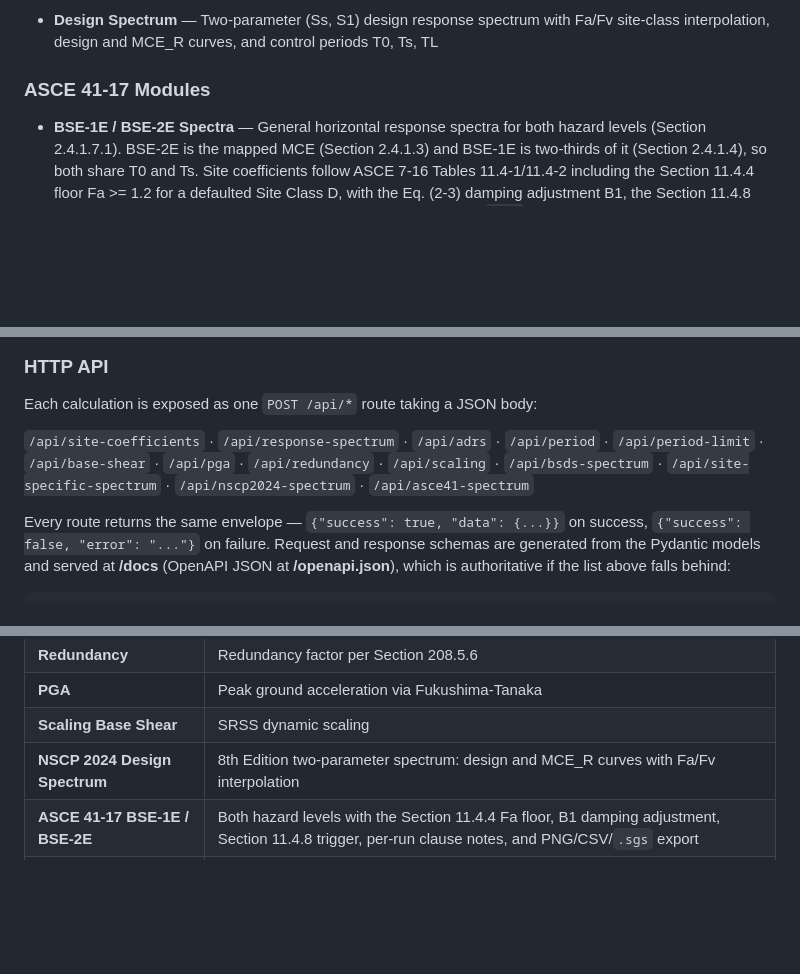
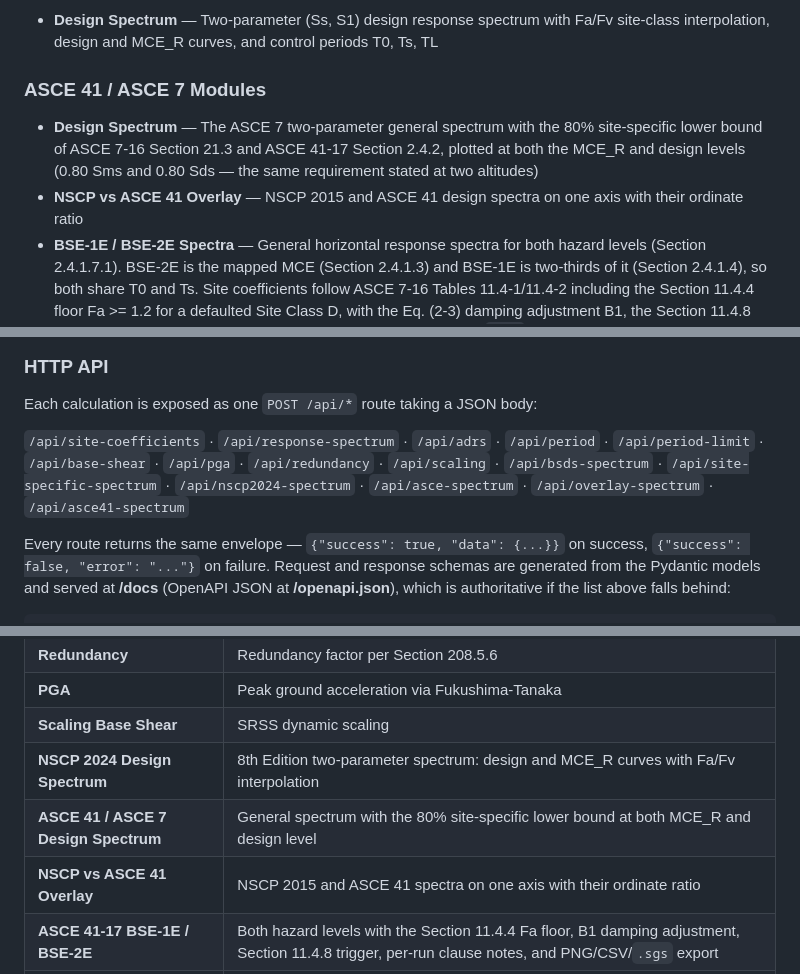
Before and after one commit to albertp16/seismicpy, a Markdown page: README.md, 3 parts joined by grey strips. GitHub-like rendering; blank space fills up the shorter version.

Commit message:
Document the ASCE 41 / ASCE 7 spectrum and overlay modules
Both landed on main while the ASCE 41-17 branch was open, so the README
accuracy pass did not cover them. Adds the Features bullets, the two Web
App Modules rows, the apecseismicpy/asce package to the project tree,
the two routes to the HTTP API list, and CHANGELOG entries.

Co-Authored-By: Claude Opus 5 <noreply@anthropic.com>

```diff
--- a/README.md
+++ b/README.md
@@ -25,7 +25,9 @@ A Python library and web application for seismic engineering calculations under
 ### NSCP 2024 (8th Edition) Modules
 - **Design Spectrum** — Two-parameter (Ss, S1) design response spectrum with Fa/Fv site-class interpolation, design and MCE_R curves, and control periods T0, Ts, TL
 
-### ASCE 41-17 Modules
+### ASCE 41 / ASCE 7 Modules
+- **Design Spectrum** — The ASCE 7 two-parameter general spectrum with the 80% site-specific lower bound of ASCE 7-16 Section 21.3 and ASCE 41-17 Section 2.4.2, plotted at both the MCE_R and design levels (0.80 Sms and 0.80 Sds — the same requirement stated at two altitudes)
+- **NSCP vs ASCE 41 Overlay** — NSCP 2015 and ASCE 41 design spectra on one axis with their ordinate ratio
 - **BSE-1E / BSE-2E Spectra** — General horizontal response spectra for both hazard levels (Section 2.4.1.7.1). BSE-2E is the mapped MCE (Section 2.4.1.3) and BSE-1E is two-thirds of it (Section 2.4.1.4), so both share T0 and Ts. Site coefficients follow ASCE 7-16 Tables 11.4-1/11.4-2 including the Section 11.4.4 floor Fa >= 1.2 for a defaulted Site Class D, with the Eq. (2-3) damping adjustment B1, the Section 11.4.8 site-specific trigger and its 1.5Ts Exception 2 bound, and MIDAS `.sgs` export. Two interpretations are built in and worth knowing: where no 5%/50-year and 20%/50-year hazard maps exist, both BSE caps are taken from the mapped MCE, which over-states demand; and the ASCE 7 Exception 2 amplification, written for the ELF coefficient Cs, is carried onto the Section 2.4.1.7 general spectrum. Both are conservative in direction, and the app prints the governing clauses per run
 
 ### DPWH BSDS Modules
@@ -244,7 +246,7 @@ Then open **http://127.0.0.1:8000**.
 
 Each calculation is exposed as one `POST /api/*` route taking a JSON body:
 
-`/api/site-coefficients` · `/api/response-spectrum` · `/api/adrs` · `/api/period` · `/api/period-limit` · `/api/base-shear` · `/api/pga` · `/api/redundancy` · `/api/scaling` · `/api/bsds-spectrum` · `/api/site-specific-spectrum` · `/api/nscp2024-spectrum` · `/api/asce41-spectrum`
+`/api/site-coefficients` · `/api/response-spectrum` · `/api/adrs` · `/api/period` · `/api/period-limit` · `/api/base-shear` · `/api/pga` · `/api/redundancy` · `/api/scaling` · `/api/bsds-spectrum` · `/api/site-specific-spectrum` · `/api/nscp2024-spectrum` · `/api/asce-spectrum` · `/api/overlay-spectrum` · `/api/asce41-spectrum`
 
 Every route returns the same envelope — `{"success": true, "data": {...}}` on success, `{"success": false, "error": "..."}` on failure. Request and response schemas are generated from the Pydantic models and served at **/docs** (OpenAPI JSON at **/openapi.json**), which is authoritative if the list above falls behind:
 
@@ -267,6 +269,8 @@ curl -X POST http://127.0.0.1:8000/api/asce41-spectrum \
 | **PGA** | Peak ground acceleration via Fukushima-Tanaka |
 | **Scaling Base Shear** | SRSS dynamic scaling |
 | **NSCP 2024 Design Spectrum** | 8th Edition two-parameter spectrum: design and MCE_R curves with Fa/Fv interpolation |
+| **ASCE 41 / ASCE 7 Design Spectrum** | General spectrum with the 80% site-specific lower bound at both MCE_R and design level |
+| **NSCP vs ASCE 41 Overlay** | NSCP 2015 and ASCE 41 spectra on one axis with their ordinate ratio |
 | **ASCE 41-17 BSE-1E / BSE-2E** | Both hazard levels with the Section 11.4.4 Fa floor, B1 damping adjustment, Section 11.4.8 trigger, per-run clause notes, and PNG/CSV/`.sgs` export |
 | **BSDS Spectrum** | Level I and Level II spectra with site factors, PNG export, and tab-separated `.txt` data export |
 | **Site-Specific Spectrum** | BSDS-shape design spectrum with Fpga = Fa = Fv = 1.0 (site-specific hazard values used directly) |
```
Also changed, not shown: other parts of README.md (+2 -0 lines), CHANGELOG.md (+2 -0 lines).
